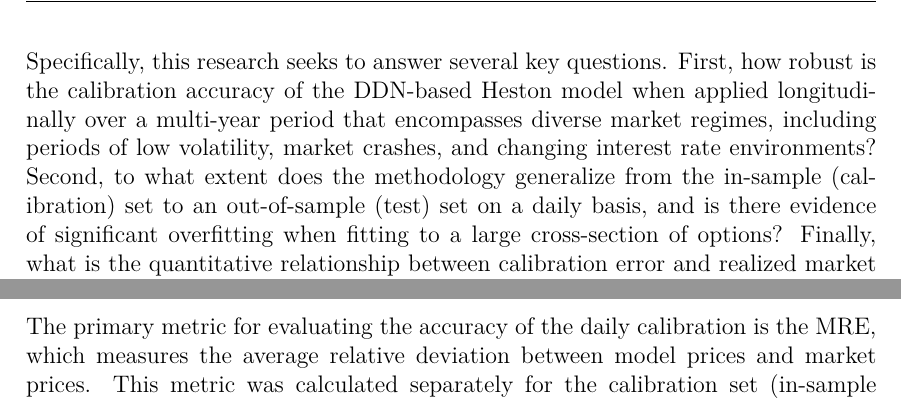
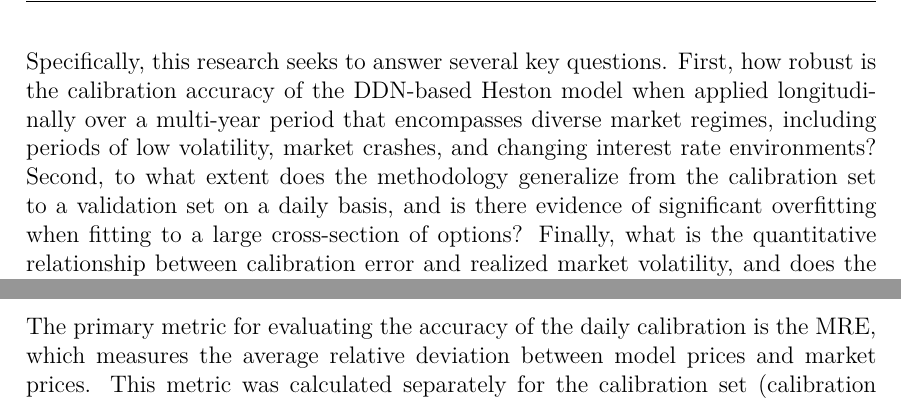
Before and after one commit to skyi28/Calibration-of-the-Heston-Model-using-Deep-Differential-Networks, a LaTeX document (LaTeX/main.tex, which reads LaTeX/chapters/1_introduction.tex, LaTeX/chapters/2_methodology.tex): two parts of pages 7 and 17 of 35, joined at a grey line, cut so that both start at the same text. Compiled offline with pdfLaTeX.

Commit message:
Spotted some occurances of "in-sample" and "out-of-sample" which have been replaced with "calibration" and "validation" respectively.

```diff
--- a/LaTeX/chapters/1_introduction.tex
+++ b/LaTeX/chapters/1_introduction.tex
@@ -6,4 +6,4 @@ An advancement in this field is the development of \ac{ddn}, which are trained u
 
 This study aims to fill this gap by conducting a rigorous, multi-year historical backtest of a \ac{ddn}-based calibration methodology. We employ a \ac{ddn} not as a standalone calibrator, but as a high-speed, high-fidelity surrogate pricing engine within a classical quasi-Newton optimization framework (L-BFGS-B, \textcite{byrd1995limitedmemoryalgorithmboundconstrainedoptimization}). This hybrid approach is systematically evaluated through a comprehensive longitudinal backtest on a large dataset of \ac{aapl} option prices from 2016 to 2023. The framework incorporates practical adaptations for real-world data, including a dynamic, daily estimation of the market-implied risk-free rate derived from put-call parity.
 
-Specifically, this research seeks to answer several key questions. First, how robust is the calibration accuracy of the \ac{ddn}-based Heston model when applied longitudinally over a multi-year period that encompasses diverse market regimes, including periods of low volatility, market crashes, and changing interest rate environments? Second, to what extent does the methodology generalize from the in-sample (calibration) set to an out-of-sample (test) set on a daily basis, and is there evidence of significant overfitting when fitting to a large cross-section of options? Finally, what is the quantitative relationship between calibration error and realized market volatility, and does the methodology's accuracy degrade or become unstable during periods of extreme market stress?
+Specifically, this research seeks to answer several key questions. First, how robust is the calibration accuracy of the \ac{ddn}-based Heston model when applied longitudinally over a multi-year period that encompasses diverse market regimes, including periods of low volatility, market crashes, and changing interest rate environments? Second, to what extent does the methodology generalize from the calibration set to a validation set on a daily basis, and is there evidence of significant overfitting when fitting to a large cross-section of options? Finally, what is the quantitative relationship between calibration error and realized market volatility, and does the methodology's accuracy degrade or become unstable during periods of extreme market stress?
--- a/LaTeX/chapters/2_methodology.tex
+++ b/LaTeX/chapters/2_methodology.tex
@@ -348,7 +348,7 @@ To validate the performance of the trained \ac{ddn} in a realistic setting, a co
     \item \textit{Multi-Start Optimization:} To enhance the probability of finding a global optimum and avoid local minima, the optimization process was initiated from three random starting points, with the best-fitting parameter set being retained for that day's evaluation.
 \end{enumerate}
 
-The primary metric for evaluating the accuracy of the daily calibration is the \ac{mre}, which measures the average relative deviation between model prices and market prices. This metric was calculated separately for the calibration set (in-sample error) and the held-out test set (out-of-sample error) for each trading day to assess the model's ability to generalize to unseen options. The \ac{mre} is defined as:
+The primary metric for evaluating the accuracy of the daily calibration is the \ac{mre}, which measures the average relative deviation between model prices and market prices. This metric was calculated separately for the calibration set (calibration error) and the held-out test set (validation error) for each trading day to assess the model's ability to generalize to unseen options. The \ac{mre} is defined as:
 \begin{equation}
     MRE = \frac{1}{M} \sum_{m=1}^{M} \frac{\left| C_{\text{model}}^{(m)} - C_{\text{market}}^{(m)} \right|}{C_{\text{market}}^{(m)}}
 \end{equation}
```
Also changed, not shown: LaTeX/chapters/3_results.tex (+2 -2 lines), LaTeX/chapters/4_discussion.tex (+1 -1 lines).
